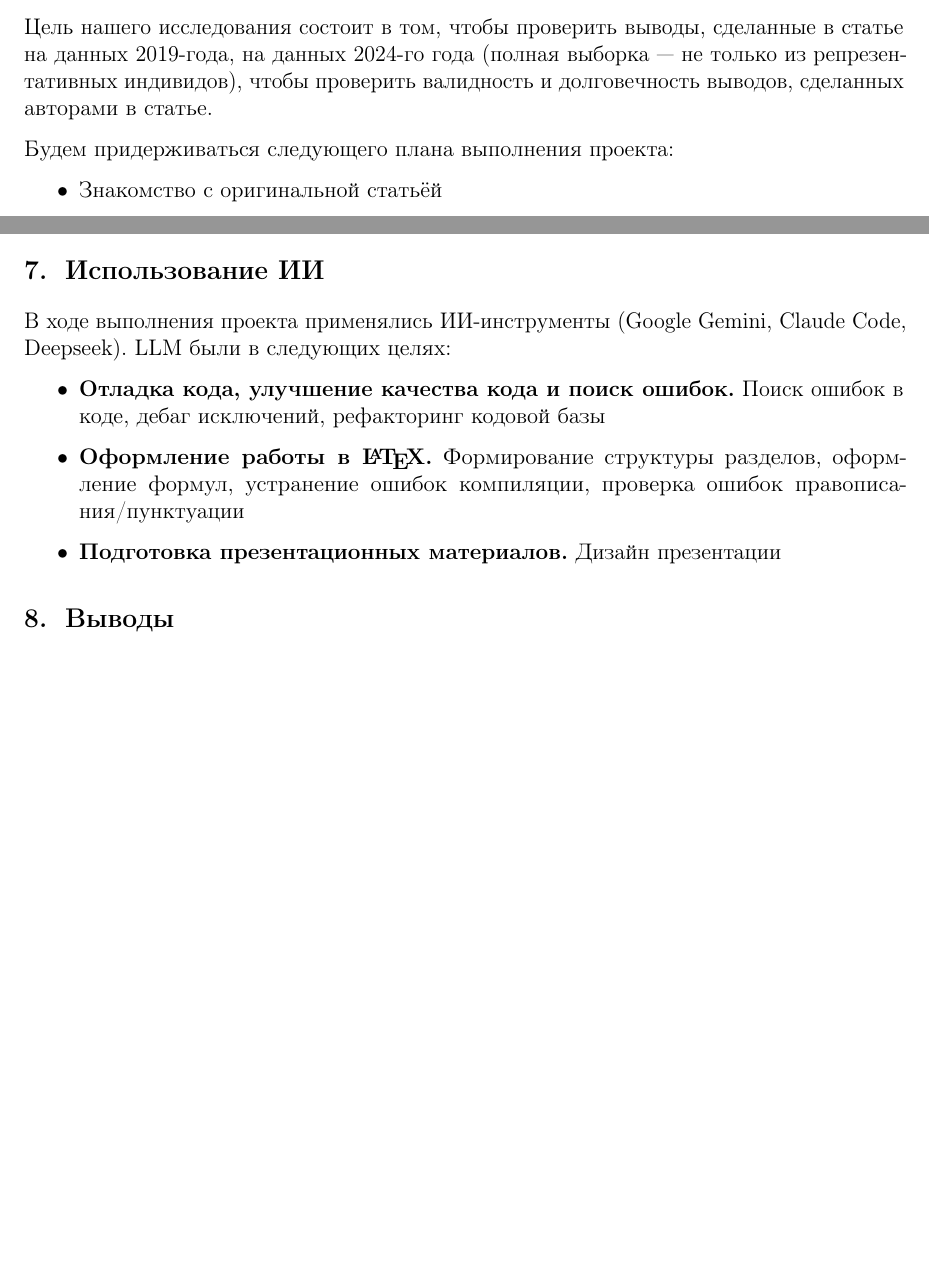
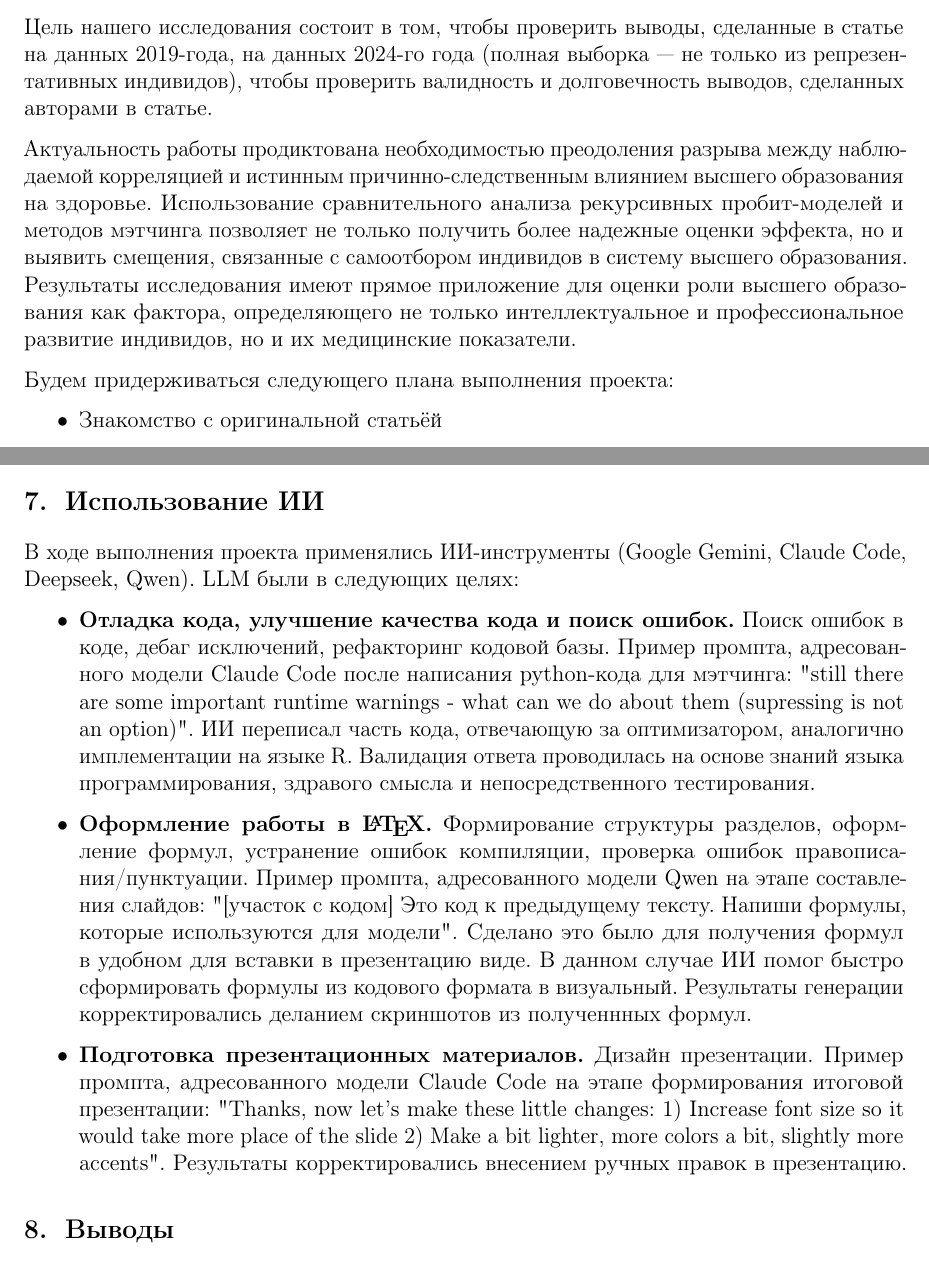
Before and after one commit to alexveider1/Econometrics-project, a LaTeX document (text.tex): two parts of pages 2 and 22 of 24, joined at a grey line, cut so that both start at the same text, the shorter picture padded with empty space. Compiled offline with pdfLaTeX.

Commit message:
Update text.tex

```diff
--- a/text.tex
+++ b/text.tex
@@ -60,9 +60,9 @@
     ФЭН НИУ ВШЭ \\
     Исследовательский поток, БЭК232 \\
     Эконометрика-2 (углублённый курс) \\[4pt]
-    А.~Карасев: DoubleML и оформление текста в \LaTeX\\
-    Л.~Панчеха: Исследование данных и мэтчинг\\
-    М.~Удовиченко: Подготовка данных и пробит%
+    А.~Карасев: DoubleML и оформление текста в \LaTeX (33,4%) \\
+    Л.~Панчеха: Исследование данных и мэтчинг (33,3%)\\
+    М.~Удовиченко: Подготовка данных и пробит (33,3%)%
 }
 
 \date{\today}
@@ -85,6 +85,9 @@
 
 Цель нашего исследования состоит в том, чтобы проверить выводы, сделанные в статье на данных 2019-года, на данных 2024-го года (полная выборка --- не только из репрезентативных индивидов),
 чтобы проверить валидность и долговечность выводов, сделанных авторами в статье.
+
+Актуальность работы продиктована необходимостью преодоления разрыва между наблюдаемой корреляцией и истинным причинно-следственным влиянием высшего образования на здоровье. Использование сравнительного анализа рекурсивных пробит-моделей и методов мэтчинга позволяет не только получить более надежные оценки эффекта, но и выявить смещения, связанные с самоотбором индивидов в систему высшего образования. Результаты исследования имеют прямое приложение для оценки роли высшего образования как фактора, определяющего не только интеллектуальное и профессиональное развитие индивидов, но и их медицинские показатели.
+
 
 Будем придерживаться следующего плана выполнения проекта:
 \begin{itemize}
@@ -593,18 +596,19 @@ Volcano plot отображает зависимость между направ
 
 \section{Использование ИИ}
 
-В ходе выполнения проекта применялись ИИ-инструменты (Google Gemini, Claude Code, Deepseek).
+В ходе выполнения проекта применялись ИИ-инструменты (Google Gemini, Claude Code, Deepseek, Qwen).
 LLM были в следующих целях:
 
 \begin{itemize}
     \item \textbf{Отладка кода, улучшение качества кода и поиск ошибок.}
-          Поиск ошибок в коде, дебаг исключений, рефакторинг кодовой базы
+          Поиск ошибок в коде, дебаг исключений, рефакторинг кодовой базы. Пример промпта, адресованного модели Claude Code после написания python-кода для мэтчинга: "still there are some important runtime warnings - what can we do about them (supressing is not an option)". ИИ переписал часть кода, отвечающую за оптимизатором, аналогично имплементации на языке R. Валидация ответа проводилась на основе знаний языка программирования, здравого смысла и непосредственного тестирования.
+
 
     \item \textbf{Оформление работы в \LaTeX{}.}
-          Формирование структуры разделов, оформление формул, устранение ошибок компиляции, проверка ошибок правописания/пунктуации
+          Формирование структуры разделов, оформление формул, устранение ошибок компиляции, проверка ошибок правописания/пунктуации. Пример промпта, адресованного модели Qwen на этапе составления слайдов: "[участок с кодом] Это код к предыдущему тексту. Напиши формулы, которые используются для модели". Сделано это было для получения формул в удобном для вставки в презентацию виде. В данном случае ИИ помог быстро сформировать формулы из кодового формата в визуальный. Результаты генерации корректировались деланием скриншотов из полученнных формул.
 
     \item \textbf{Подготовка презентационных материалов.}
-          Дизайн презентации
+          Дизайн презентации. Пример промпта, адресованного модели Claude Code на этапе формирования итоговой презентации: "Thanks, now let's make these little changes: 1) Increase font size so it would take more place of the slide 2) Make a bit lighter, more colors a bit, slightly more accents". Результаты корректировались внесением ручных правок в презентацию.
 \end{itemize}
 \section{Выводы}
 \textbf{Сравнение методов.}
```
